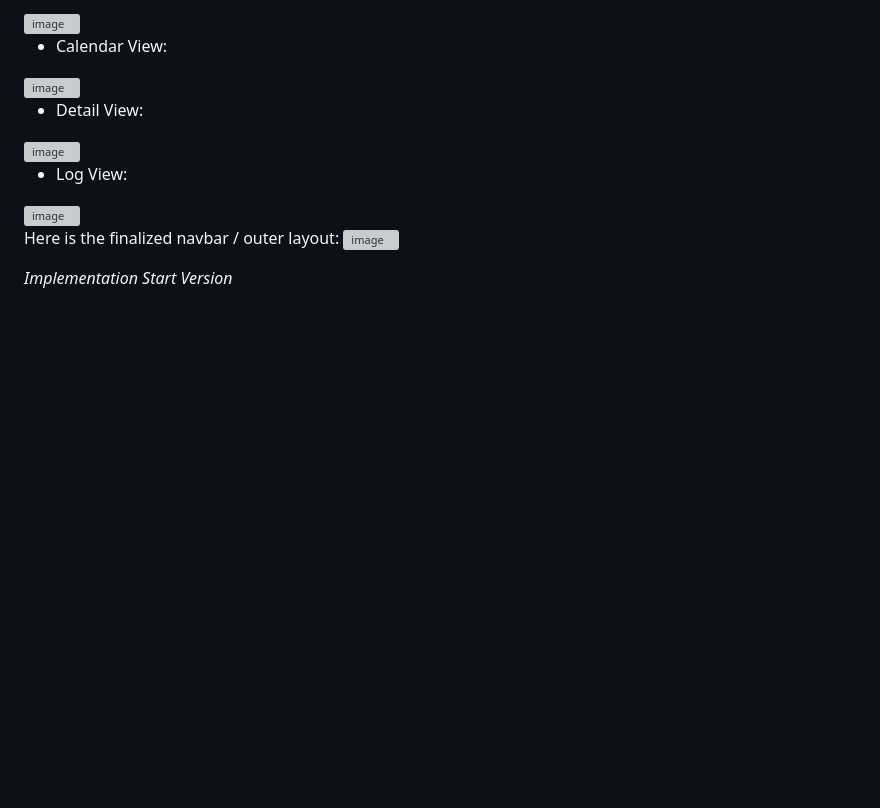
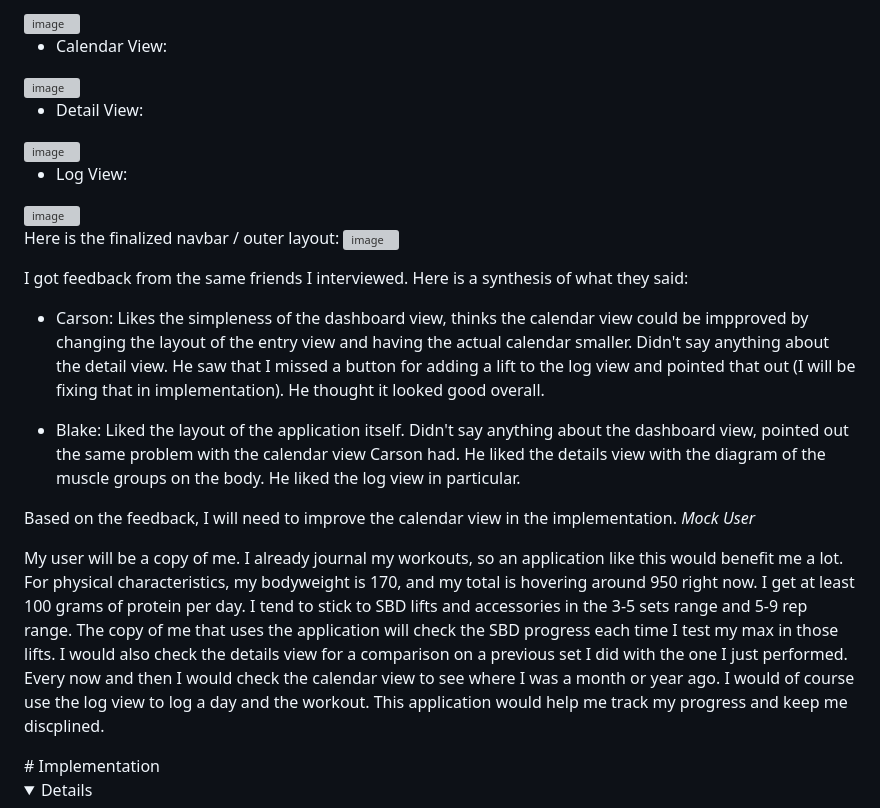
Before and after one commit to JosephAFerguson/UserInterface, a Markdown page: readmes/Project1_README.md, the part around the change printed below. GitHub-like rendering; folded sections open; blank space fills up the shorter version; grey boxes are pictures that could not be loaded.

```diff
--- a/readmes/Project1_README.md
+++ b/readmes/Project1_README.md
@@ -95,4 +97,16 @@ Here is my documentation of my work on project 1.
   Here is the finalized navbar / outer layout:
   <img width="896" height="732" alt="image" src="https://github.com/user-attachments/assets/12aab2a4-01ff-43d1-b2ad-5782f91f009c" />
 
-  *Implementation Start Version*
+  I got feedback from the same friends I interviewed. Here is a synthesis of what they said:
+
+   - Carson: Likes the simpleness of the dashboard view, thinks the calendar view could be impproved by changing the layout of the entry view and having the actual calendar smaller. Didn't say anything about the detail view. He saw that I missed a button for adding a lift to the log view and pointed that out (I will be fixing that in implementation). He thought it looked good overall.
+
+   - Blake: Liked the layout of the application itself. Didn't say anything about the dashboard view, pointed out the same problem with the calendar view Carson had. He liked the details view with the diagram of the muscle groups on the body. He liked the log view in particular.
+
+ Based on the feedback, I will need to improve the calendar view in the implementation.
+ *Mock User*
+
+ My user will be a copy of me. I already journal my workouts, so an application like this would benefit me a lot. For physical characteristics, my bodyweight is 170, and my total is hovering around 950 right now. I get at least 100 grams of protein per day. I tend to stick to SBD lifts and accessories in the 3-5 sets range and 5-9 rep range. The copy of me that uses the application will check the SBD progress each time I test my max in those lifts. I would also check the details view for a comparison on a previous set I did with the one I just performed. Every now and then I would check the calendar view to see where I was a month or year ago. I would of course use the log view to log a day and the workout. This application would help me track my progress and keep me discplined.
+</details>
+# Implementation
+<details></details>
```
Also changed, not shown: other parts of readmes/Project1_README.md (+2 -0 lines).
